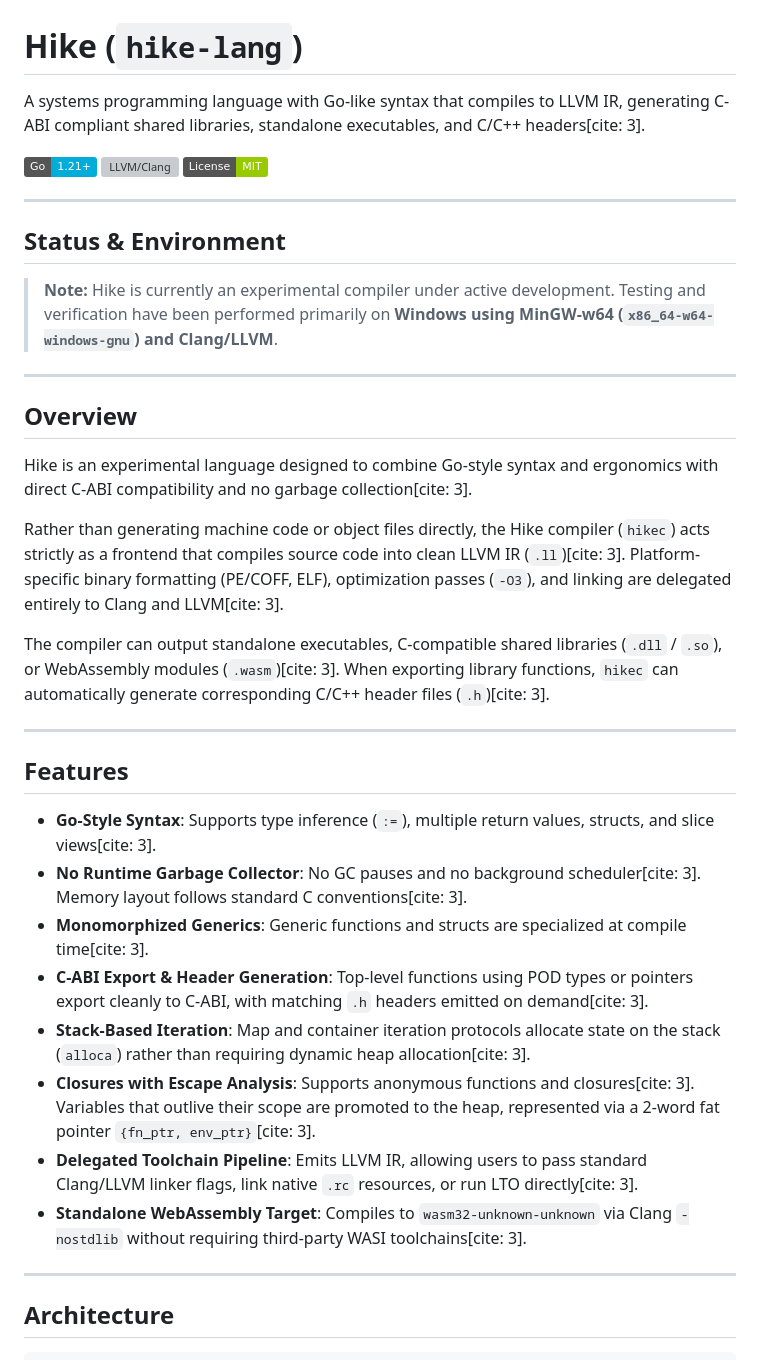
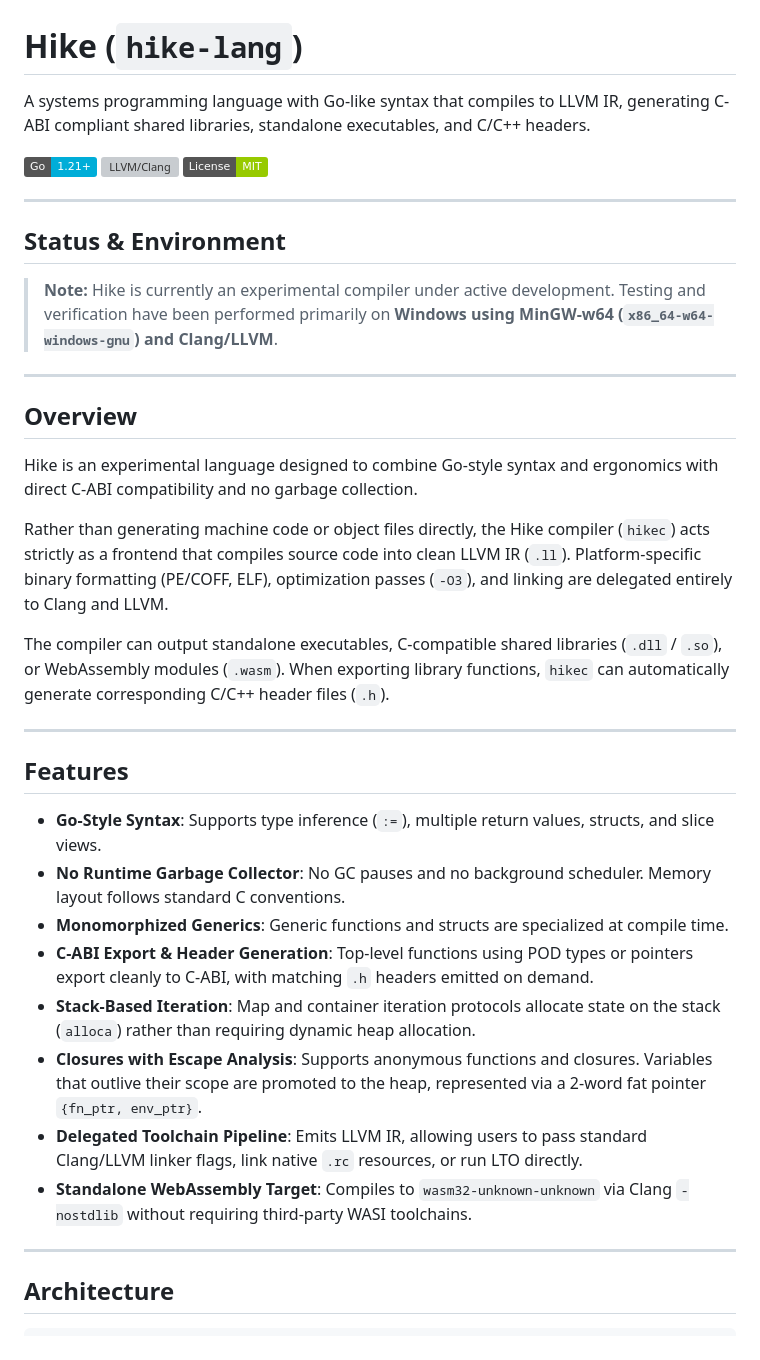
Before and after one commit to kanryu/hike-lang, a Markdown page: README.md, the part around the change. GitHub-like rendering; badges without logos; grey boxes are pictures that could not be loaded.

Commit message:
docs: remove citation placeholders from README content

```diff
--- a/README.md
+++ b/README.md
@@ -1,7 +1,7 @@
 
 # Hike (`hike-lang`)
 
-A systems programming language with Go-like syntax that compiles to LLVM IR, generating C-ABI compliant shared libraries, standalone executables, and C/C++ headers[cite: 3].
+A systems programming language with Go-like syntax that compiles to LLVM IR, generating C-ABI compliant shared libraries, standalone executables, and C/C++ headers.
 
 [![Go Version](https://img.shields.io/badge/Go-1.21+-00ADD8?style=flat&logo=go)](https://golang.org)
 [![LLVM/Clang](https://img.shields.io/badge/Backend-LLVM%2FClang-blue?style=flat&logo=llvm)](https://llvm.org)
@@ -17,24 +17,24 @@ A systems programming language with Go-like syntax that compiles to LLVM IR, gen
 
 ## Overview
 
-Hike is an experimental language designed to combine Go-style syntax and ergonomics with direct C-ABI compatibility and no garbage collection[cite: 3].
+Hike is an experimental language designed to combine Go-style syntax and ergonomics with direct C-ABI compatibility and no garbage collection.
 
-Rather than generating machine code or object files directly, the Hike compiler (`hikec`) acts strictly as a frontend that compiles source code into clean LLVM IR (`.ll`)[cite: 3]. Platform-specific binary formatting (PE/COFF, ELF), optimization passes (`-O3`), and linking are delegated entirely to Clang and LLVM[cite: 3].
+Rather than generating machine code or object files directly, the Hike compiler (`hikec`) acts strictly as a frontend that compiles source code into clean LLVM IR (`.ll`). Platform-specific binary formatting (PE/COFF, ELF), optimization passes (`-O3`), and linking are delegated entirely to Clang and LLVM.
 
-The compiler can output standalone executables, C-compatible shared libraries (`.dll` / `.so`), or WebAssembly modules (`.wasm`)[cite: 3]. When exporting library functions, `hikec` can automatically generate corresponding C/C++ header files (`.h`)[cite: 3].
+The compiler can output standalone executables, C-compatible shared libraries (`.dll` / `.so`), or WebAssembly modules (`.wasm`). When exporting library functions, `hikec` can automatically generate corresponding C/C++ header files (`.h`).
 
 ---
 
 ## Features
 
-* **Go-Style Syntax**: Supports type inference (`:=`), multiple return values, structs, and slice views[cite: 3].
-* **No Runtime Garbage Collector**: No GC pauses and no background scheduler[cite: 3]. Memory layout follows standard C conventions[cite: 3].
-* **Monomorphized Generics**: Generic functions and structs are specialized at compile time[cite: 3].
-* **C-ABI Export & Header Generation**: Top-level functions using POD types or pointers export cleanly to C-ABI, with matching `.h` headers emitted on demand[cite: 3].
-* **Stack-Based Iteration**: Map and container iteration protocols allocate state on the stack (`alloca`) rather than requiring dynamic heap allocation[cite: 3].
-* **Closures with Escape Analysis**: Supports anonymous functions and closures[cite: 3]. Variables that outlive their scope are promoted to the heap, represented via a 2-word fat pointer `{fn_ptr, env_ptr}`[cite: 3].
-* **Delegated Toolchain Pipeline**: Emits LLVM IR, allowing users to pass standard Clang/LLVM linker flags, link native `.rc` resources, or run LTO directly[cite: 3].
-* **Standalone WebAssembly Target**: Compiles to `wasm32-unknown-unknown` via Clang `-nostdlib` without requiring third-party WASI toolchains[cite: 3].
+* **Go-Style Syntax**: Supports type inference (`:=`), multiple return values, structs, and slice views.
+* **No Runtime Garbage Collector**: No GC pauses and no background scheduler. Memory layout follows standard C conventions.
+* **Monomorphized Generics**: Generic functions and structs are specialized at compile time.
+* **C-ABI Export & Header Generation**: Top-level functions using POD types or pointers export cleanly to C-ABI, with matching `.h` headers emitted on demand.
+* **Stack-Based Iteration**: Map and container iteration protocols allocate state on the stack (`alloca`) rather than requiring dynamic heap allocation.
+* **Closures with Escape Analysis**: Supports anonymous functions and closures. Variables that outlive their scope are promoted to the heap, represented via a 2-word fat pointer `{fn_ptr, env_ptr}`.
+* **Delegated Toolchain Pipeline**: Emits LLVM IR, allowing users to pass standard Clang/LLVM linker flags, link native `.rc` resources, or run LTO directly.
+* **Standalone WebAssembly Target**: Compiles to `wasm32-unknown-unknown` via Clang `-nostdlib` without requiring third-party WASI toolchains.
 
 ---
 
```
